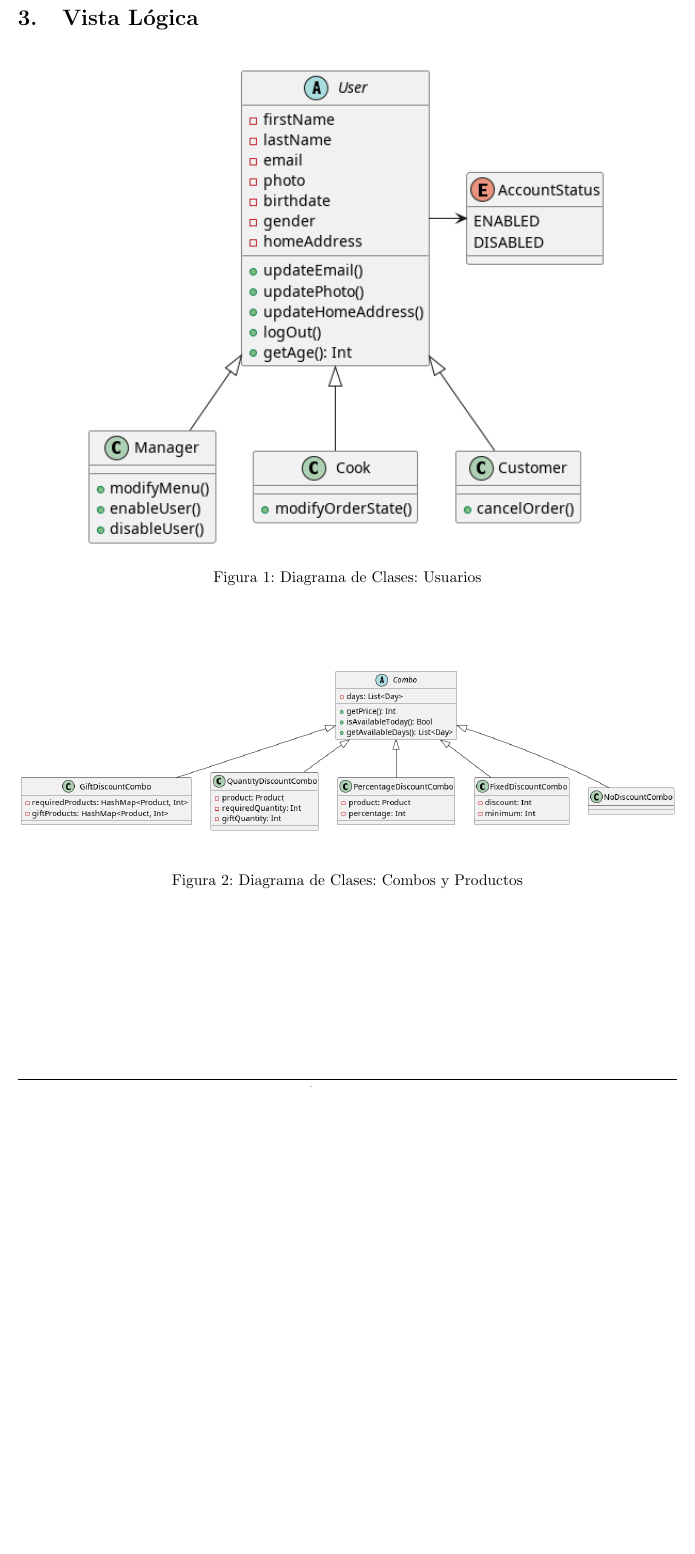
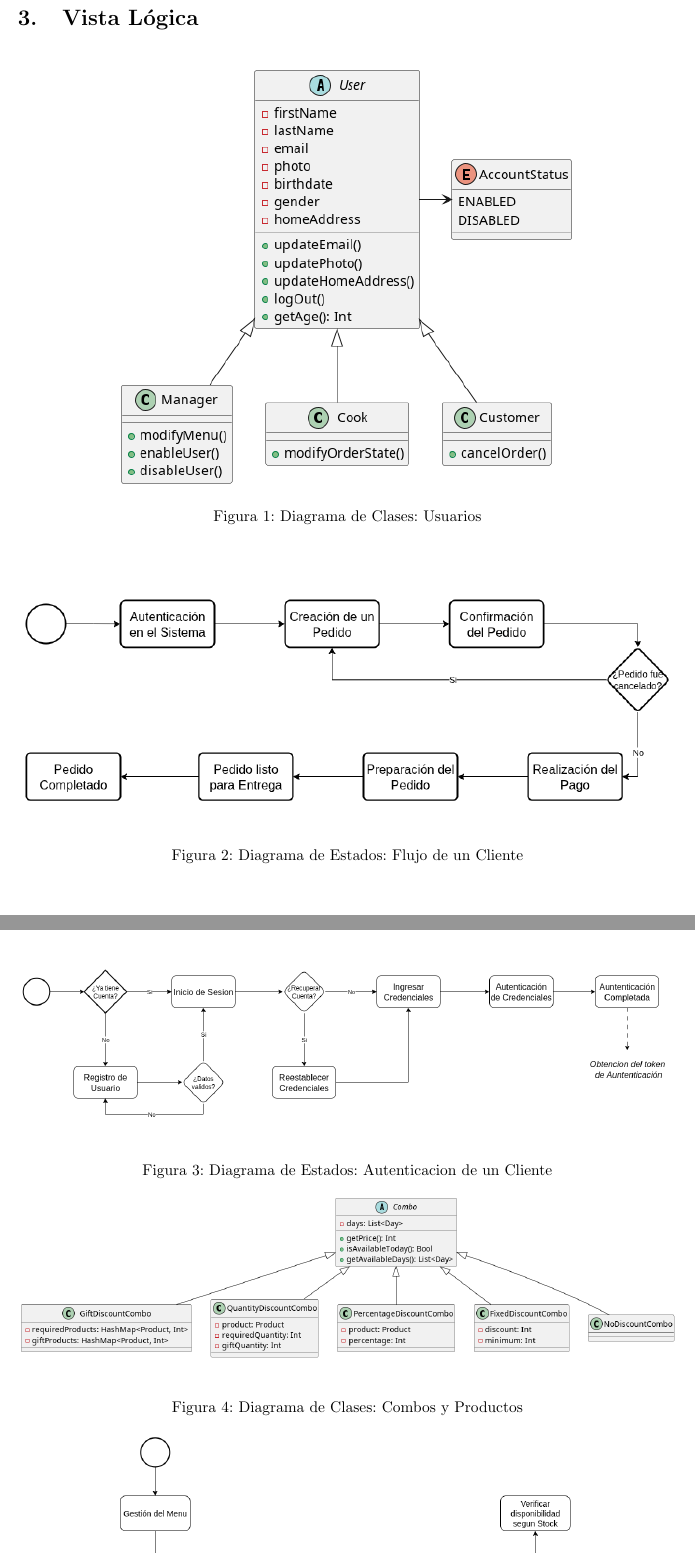
Before and after one commit to agpelliciari/Sistema-Comedor, a LaTeX document (documentacion/src/main.tex, which reads documentacion/src/tex/vista_logica.tex): part of page 5 of 10 before the commit and two parts of pages 5 and 6 of 11 after it, the two joined at a grey line, cut so that both start at the same text, the shorter picture padded with empty space. Compiled offline with pdfLaTeX.

Commit message:
agrego diagramas de estados

```diff
--- a/documentacion/src/tex/vista_logica.tex
+++ b/documentacion/src/tex/vista_logica.tex
@@ -2,9 +2,25 @@
 
 \begin{figure}[htbp]
     \centering
-    \includegraphics[width=0.8\textwidth]{img/diagrama_de_clases_user}
+    \includegraphics[width=0.7\textwidth]{img/diagrama_de_clases_user}
     \caption{Diagrama de Clases: Usuarios}
     \label{fig:dc1}
+\end{figure}
+
+\vfill
+\begin{figure}[htbp]
+    \centering
+    \includegraphics[width=1\textwidth]{img/Diagrama-de-estados-flujo-cliente}
+    \caption{Diagrama de Estados: Flujo de un Cliente}
+    \label{fig:de1}
+\end{figure}
+\vfill
+
+\begin{figure}[htbp]
+    \centering
+    \includegraphics[width=1\textwidth]{img/Diagrama-de-estados-auth}
+    \caption{Diagrama de Estados: Autenticacion de un Cliente}
+    \label{fig:de2}
 \end{figure}
 
 \vfill
```
Also changed, not shown: documentacion/src/img/Diagrama-de-estados-Gestion-de-stock.png (added), documentacion/src/img/Diagrama-de-estados-auth.png (added), documentacion/src/img/Diagrama-de-estados-flujo-cliente.png (added), documentacion/src/img/Diagrama-de-estados-productos.png (added), documentacion/src/tex/vista_logica.tex (18 more changed lines).
